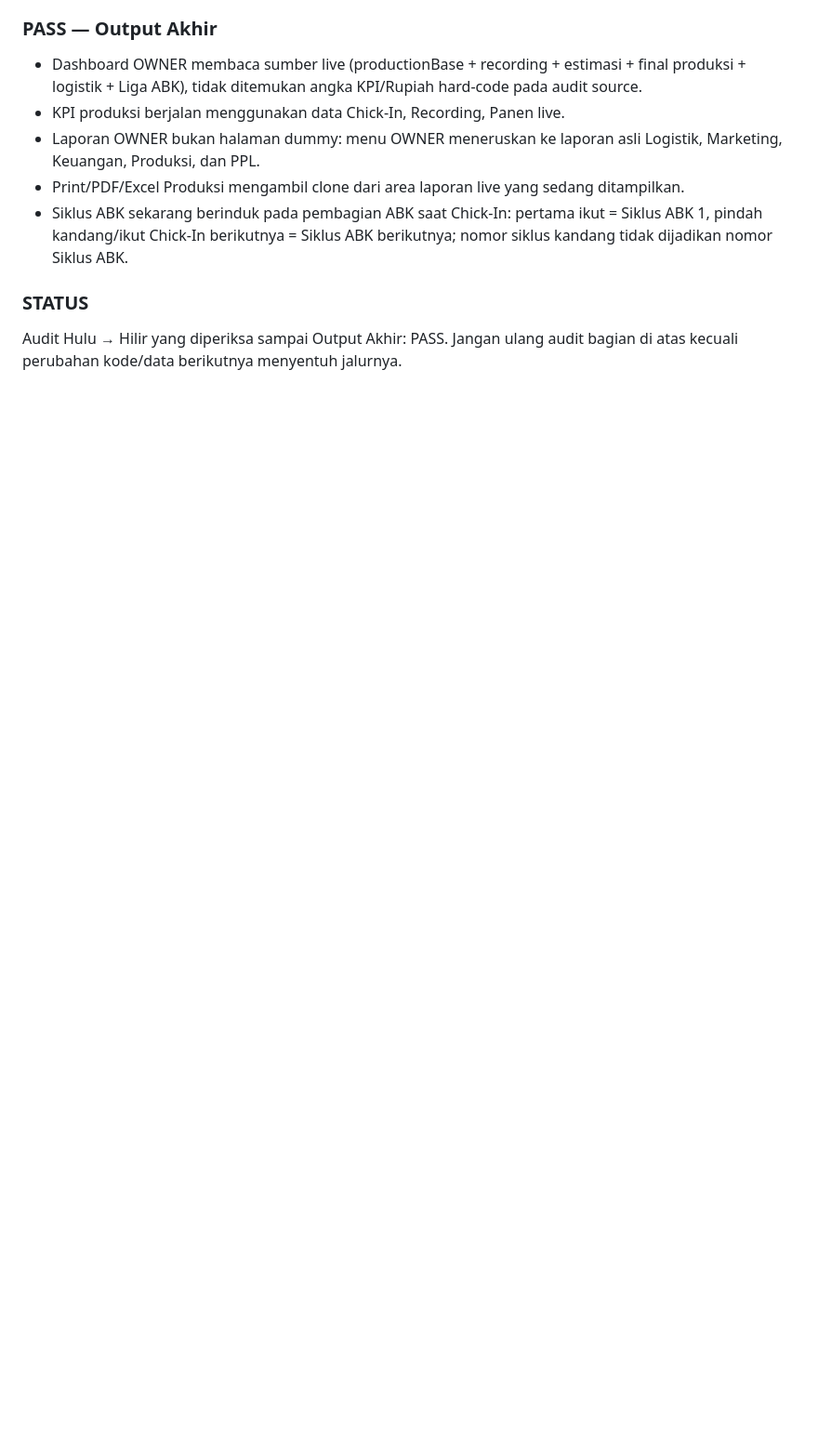
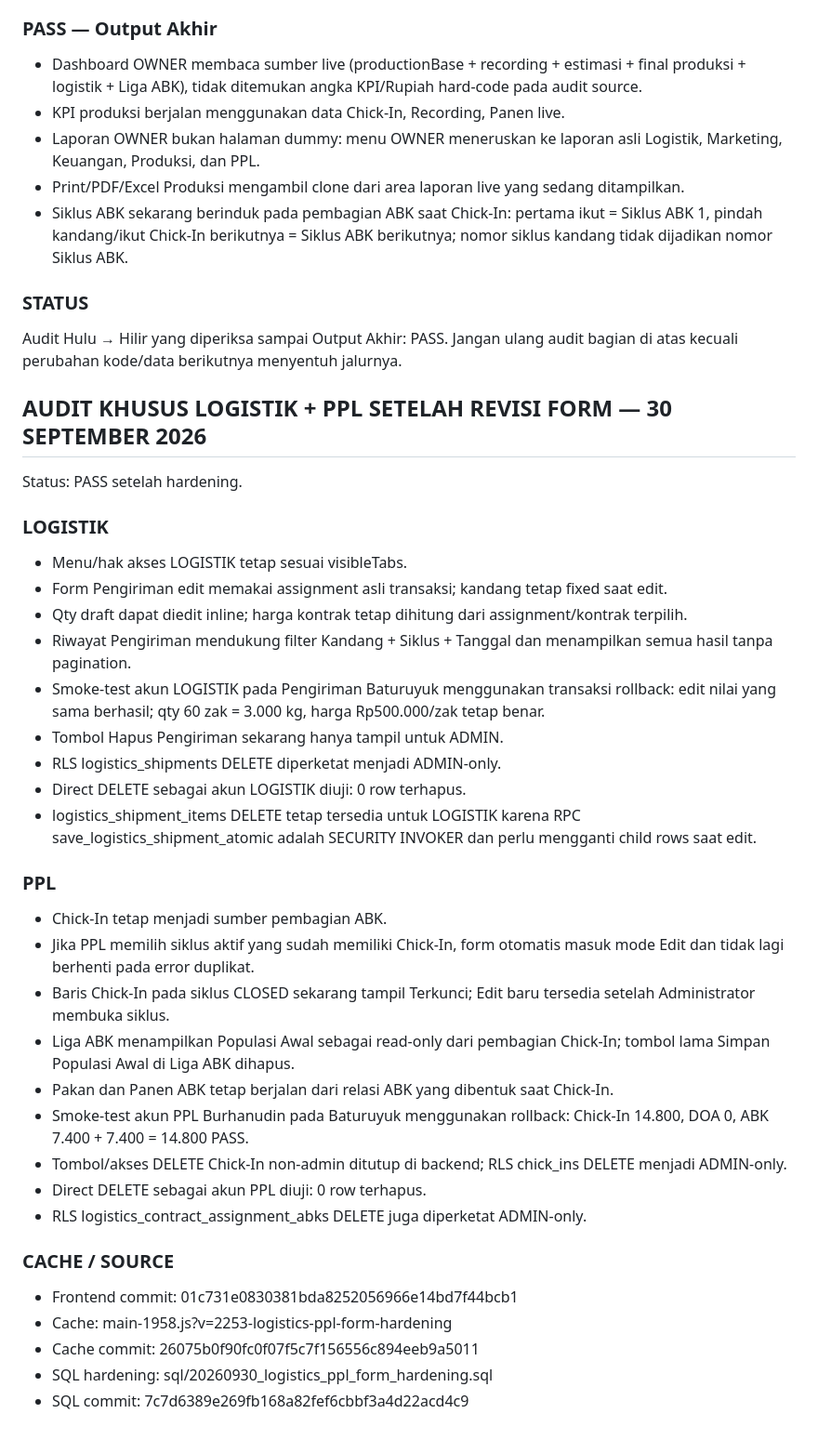
Before and after one commit to Bagjasindo/BMS-Mitra-Mobile, a Markdown page: docs/BMS_HANDOFF_CURRENT.md, the part around the change. Shown at 93% size. Drawn GitHub-style; blank space fills up the shorter version.

Commit message:
Record Logistics and PPL post-revision audit

```diff
--- a/docs/BMS_HANDOFF_CURRENT.md
+++ b/docs/BMS_HANDOFF_CURRENT.md
@@ -170,3 +170,36 @@ Audit live dilanjutkan tanpa mengubah data.
 ### STATUS
 Audit Hulu → Hilir yang diperiksa sampai Output Akhir: PASS.
 Jangan ulang audit bagian di atas kecuali perubahan kode/data berikutnya menyentuh jalurnya.
+
+
+## AUDIT KHUSUS LOGISTIK + PPL SETELAH REVISI FORM — 30 SEPTEMBER 2026
+Status: PASS setelah hardening.
+
+### LOGISTIK
+- Menu/hak akses LOGISTIK tetap sesuai visibleTabs.
+- Form Pengiriman edit memakai assignment asli transaksi; kandang tetap fixed saat edit.
+- Qty draft dapat diedit inline; harga kontrak tetap dihitung dari assignment/kontrak terpilih.
+- Riwayat Pengiriman mendukung filter Kandang + Siklus + Tanggal dan menampilkan semua hasil tanpa pagination.
+- Smoke-test akun LOGISTIK pada Pengiriman Baturuyuk menggunakan transaksi rollback: edit nilai yang sama berhasil; qty 60 zak = 3.000 kg, harga Rp500.000/zak tetap benar.
+- Tombol Hapus Pengiriman sekarang hanya tampil untuk ADMIN.
+- RLS logistics_shipments DELETE diperketat menjadi ADMIN-only.
+- Direct DELETE sebagai akun LOGISTIK diuji: 0 row terhapus.
+- logistics_shipment_items DELETE tetap tersedia untuk LOGISTIK karena RPC save_logistics_shipment_atomic adalah SECURITY INVOKER dan perlu mengganti child rows saat edit.
+
+### PPL
+- Chick-In tetap menjadi sumber pembagian ABK.
+- Jika PPL memilih siklus aktif yang sudah memiliki Chick-In, form otomatis masuk mode Edit dan tidak lagi berhenti pada error duplikat.
+- Baris Chick-In pada siklus CLOSED sekarang tampil Terkunci; Edit baru tersedia setelah Administrator membuka siklus.
+- Liga ABK menampilkan Populasi Awal sebagai read-only dari pembagian Chick-In; tombol lama Simpan Populasi Awal di Liga ABK dihapus.
+- Pakan dan Panen ABK tetap berjalan dari relasi ABK yang dibentuk saat Chick-In.
+- Smoke-test akun PPL Burhanudin pada Baturuyuk menggunakan rollback: Chick-In 14.800, DOA 0, ABK 7.400 + 7.400 = 14.800 PASS.
+- Tombol/akses DELETE Chick-In non-admin ditutup di backend; RLS chick_ins DELETE menjadi ADMIN-only.
+- Direct DELETE sebagai akun PPL diuji: 0 row terhapus.
+- RLS logistics_contract_assignment_abks DELETE juga diperketat ADMIN-only.
+
+### CACHE / SOURCE
+- Frontend commit: 01c731e0830381bda8252056966e14bd7f44bcb1
+- Cache: main-1958.js?v=2253-logistics-ppl-form-hardening
+- Cache commit: 26075b0f90fc0f07f5c7f156556c894eeb9a5011
+- SQL hardening: sql/20260930_logistics_ppl_form_hardening.sql
+- SQL commit: 7c7d6389e269fb168a82fef6cbbf3a4d22acd4c9
```
